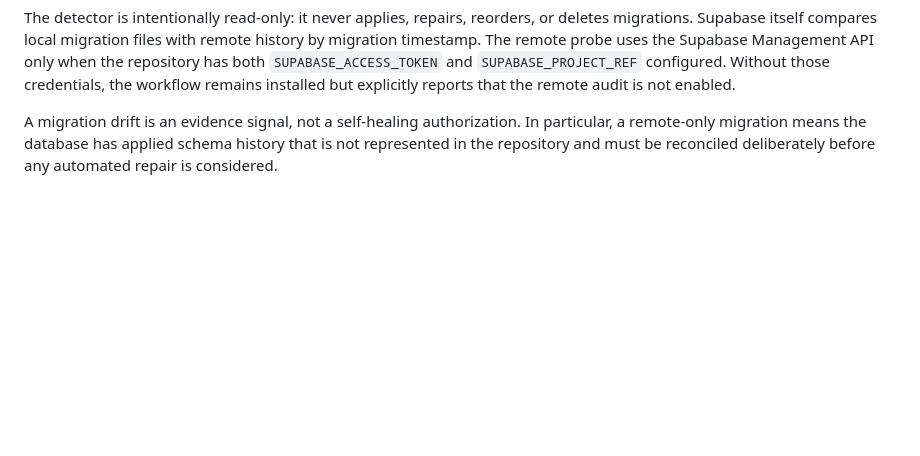
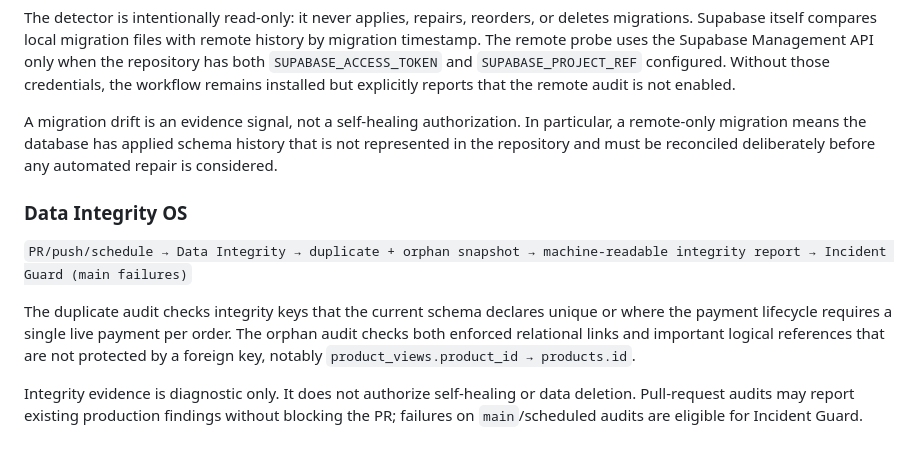
Before and after one commit to Nejb00/nrj-marketplace, a Markdown page: docs/automation-workflow-topology.md, the part around the change. GitHub-like rendering; blank space fills up the shorter version.

Commit message:
docs: document duplicate and orphan integrity surveillance

```diff
--- a/docs/automation-workflow-topology.md
+++ b/docs/automation-workflow-topology.md
@@ -75,3 +75,11 @@ A business rule signal alone never selects a self-healing recipe. Automatic repa
 The detector is intentionally read-only: it never applies, repairs, reorders, or deletes migrations. Supabase itself compares local migration files with remote history by migration timestamp. The remote probe uses the Supabase Management API only when the repository has both `SUPABASE_ACCESS_TOKEN` and `SUPABASE_PROJECT_REF` configured. Without those credentials, the workflow remains installed but explicitly reports that the remote audit is not enabled.
 
 A migration drift is an evidence signal, not a self-healing authorization. In particular, a remote-only migration means the database has applied schema history that is not represented in the repository and must be reconciled deliberately before any automated repair is considered.
+
+
+### Data Integrity OS
+`PR/push/schedule → Data Integrity → duplicate + orphan snapshot → machine-readable integrity report → Incident Guard (main failures)`
+
+The duplicate audit checks integrity keys that the current schema declares unique or where the payment lifecycle requires a single live payment per order. The orphan audit checks both enforced relational links and important logical references that are not protected by a foreign key, notably `product_views.product_id → products.id`.
+
+Integrity evidence is diagnostic only. It does not authorize self-healing or data deletion. Pull-request audits may report existing production findings without blocking the PR; failures on `main`/scheduled audits are eligible for Incident Guard.
```
